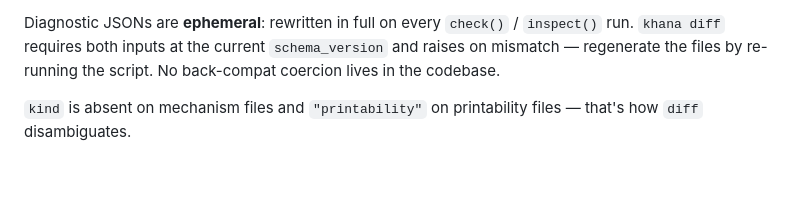
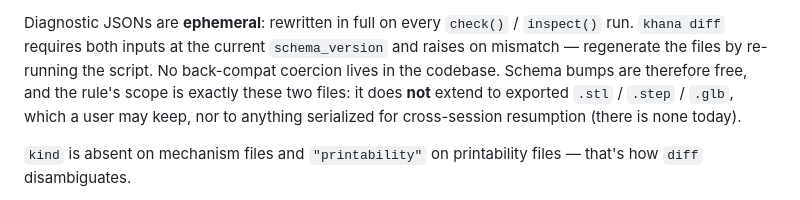
Before and after one commit to cyberchitta/cad-khana, a Markdown page: CLAUDE.md, the part around the change. Rendered like a GitHub page; blank space fills up the shorter version.

Commit message:
docs: promote two retired memories into CLAUDE.md and ck-notes
Co-authored-by: Claude Opus 5 <claude-opus-5@claude-cli>

```diff
--- a/CLAUDE.md
+++ b/CLAUDE.md
@@ -459,7 +459,10 @@ Diagnostic JSONs are **ephemeral**: rewritten in full on every
 `check()` / `inspect()` run. `khana diff` requires both inputs at the
 current `schema_version` and raises on mismatch — regenerate the
 files by re-running the script. No back-compat coercion lives in the
-codebase.
+codebase. Schema bumps are therefore free, and the rule's scope
+is exactly these two files: it does **not** extend to exported
+`.stl` / `.step` / `.glb`, which a user may keep, nor to anything
+serialized for cross-session resumption (there is none today).
 
 `kind` is absent on mechanism files and `"printability"` on printability
 files — that's how `diff` disambiguates.
```
Also changed, not shown: 1 other file.
